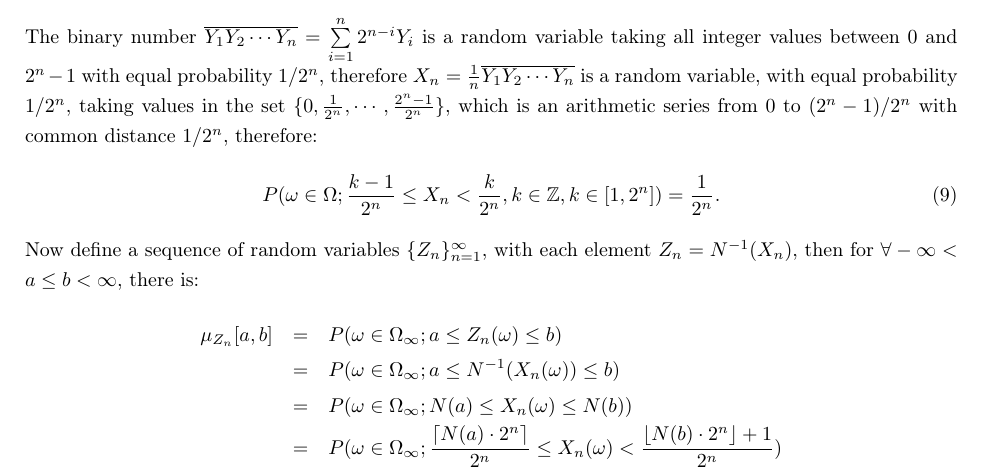
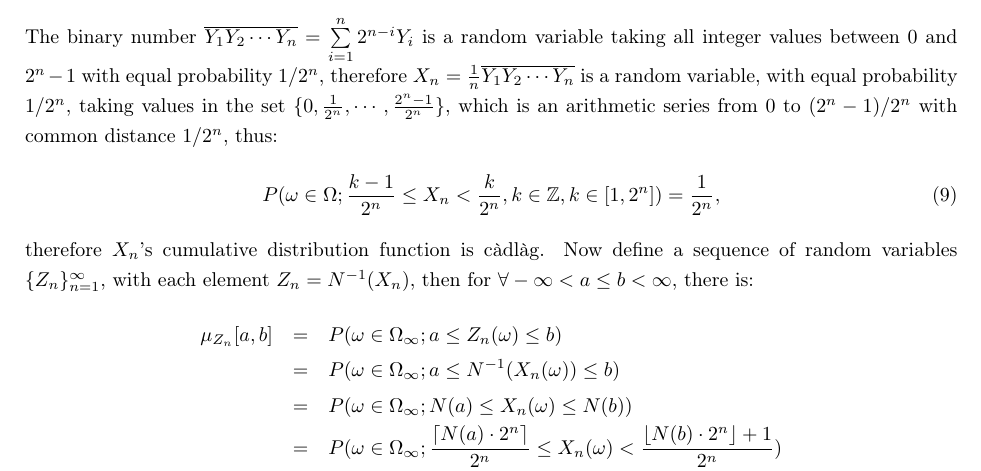
Before and after one commit to koenigwilhelm/FinancialMathematicsAndSimulations, a LaTeX problem sheet (HW3/JYang_MATH6740_HW3.tex): part of page 2 of 6, cut so that both start at the same text. Compiled offline with pdfLaTeX.

Commit message:
updates to HW3

```diff
--- a/HW3/JYang_MATH6740_HW3.tex
+++ b/HW3/JYang_MATH6740_HW3.tex
@@ -111,11 +111,12 @@
 			X_n=\sum\limits_{i=1}^{n} \frac{Y_i}{2^i}
 			.
 		\end{equation}
-		The binary number $\overline{Y_1 Y_2 \cdots Y_n}=\sum\limits_{i=1}^{n} 2^{n-i} Y_i$ is a random variable taking all integer values between $0$ and $2^n-1$ with equal probability $1/2^n$, therefore $X_n=\frac{1}{n} \overline{Y_1 Y_2 \cdots Y_n}$ is a random variable, with equal probability $1/2^n$, taking values in the set $\{0, \frac{1}{2^n}, \cdots, \frac{2^n-1}{2^n}\}$, which is an arithmetic series from $0$ to $(2^n-1)/2^n$ with common distance $1/2^n$, therefore:
+		The binary number $\overline{Y_1 Y_2 \cdots Y_n}=\sum\limits_{i=1}^{n} 2^{n-i} Y_i$ is a random variable taking all integer values between $0$ and $2^n-1$ with equal probability $1/2^n$, therefore $X_n=\frac{1}{n} \overline{Y_1 Y_2 \cdots Y_n}$ is a random variable, with equal probability $1/2^n$, taking values in the set $\{0, \frac{1}{2^n}, \cdots, \frac{2^n-1}{2^n}\}$, which is an arithmetic series from $0$ to $(2^n-1)/2^n$ with common distance $1/2^n$, thus:
 		\begin{equation}
 			P(\omega \in \Omega; \frac{k-1}{2^n} \leq X_n < \frac{k}{2^n}, k \in \mathbb{Z},k \in [1,2^n]) = \frac{1}{2^n}
-			.
+			,
 		\end{equation}
+		therefore $X_n$'s cumulative distribution function is c\`adl\`ag.
 		Now define a sequence of random variables $\{Z_n\}_{n=1}^{\infty}$, with each element $Z_n = N^{-1}(X_n)$, then for $\forall -\infty < a \leq b < \infty$, there is:
 		\begin{eqnarray}
 			\mu_{Z_n}[a,b]&=&P(\omega \in \Omega_\infty; a \leq Z_n(\omega) \leq b)
```
Also changed, not shown: HW3/JYang_MATH6740_HW3.pdf, 2 other files.
